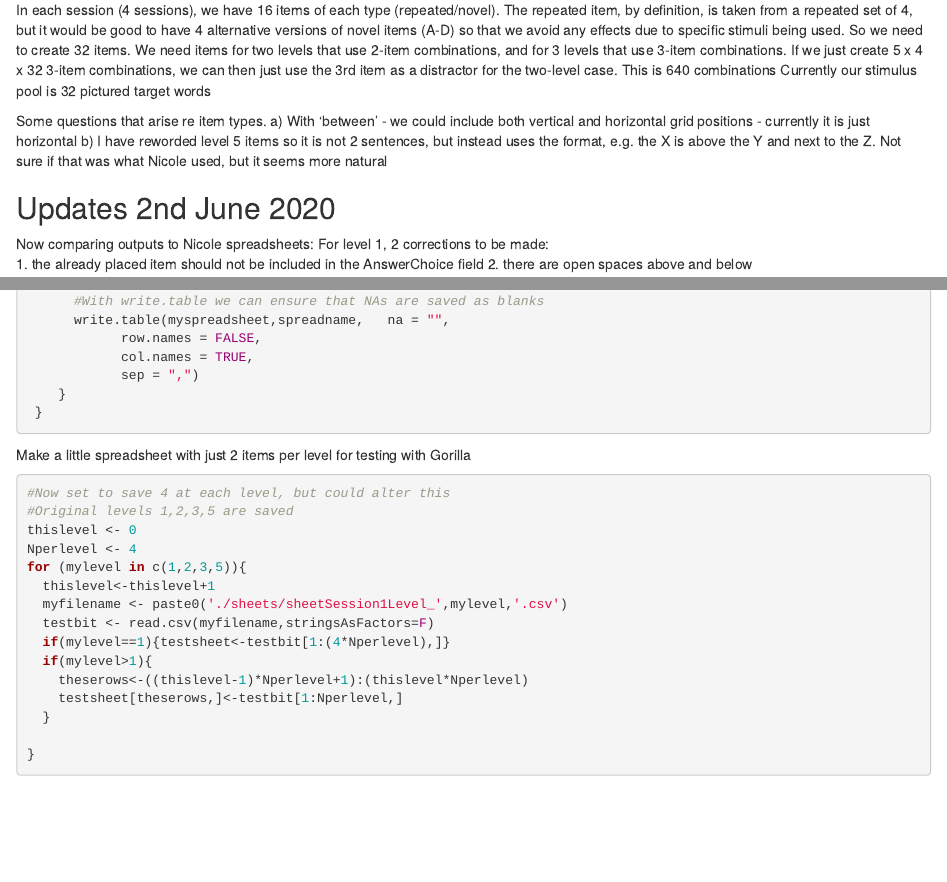
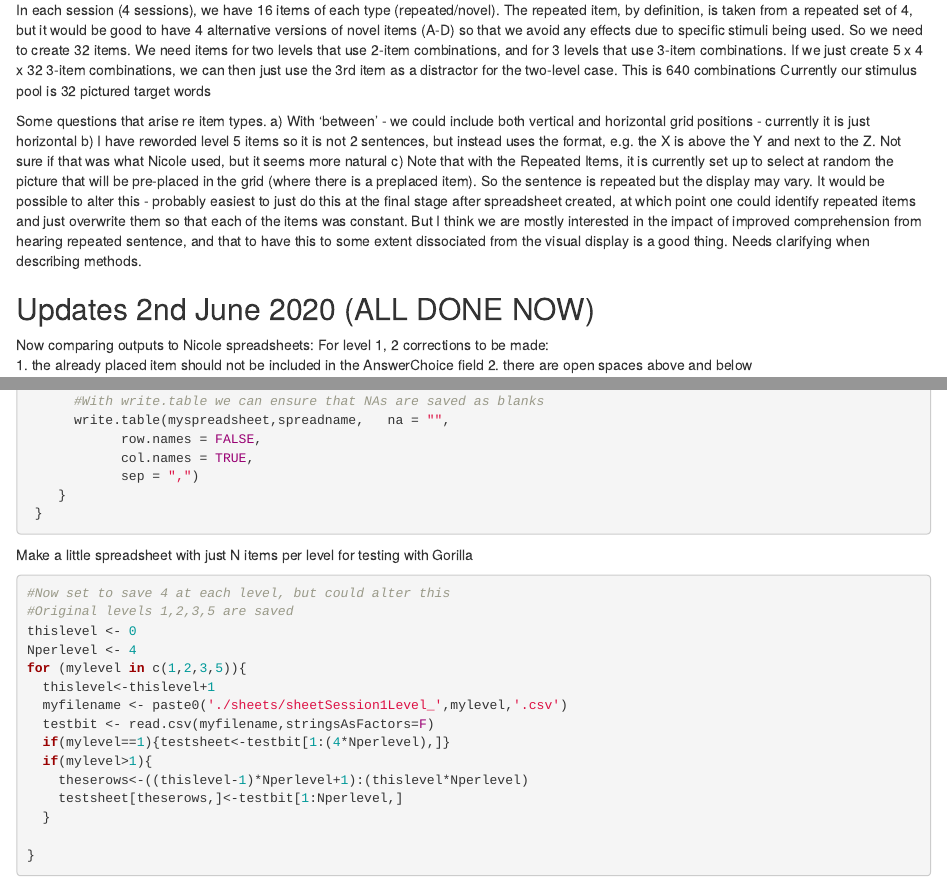
Before and after one commit to oscci/Treasure-Hunt-Game, an R Markdown document (make item combinations.Rmd): the page in a window 1100 px wide, from 520 px down, and a second part further down, joined at a grey line. Rendered offline with R 4.5, knitr and Pandoc, with nearby package versions; code that draws random numbers runs with fixed seeds of ours; some code elsewhere in the file could not run offline.

Commit message:
Added small explanation of repeated items having same sentence but different array.

````diff
--- a/make item combinations.Rmd
+++ b/make item combinations.Rmd
@@ -17,8 +17,9 @@ Currently our stimulus pool is 32 pictured target words
 Some questions that arise re item types.
 a) With 'between' - we could include both vertical and horizontal grid positions - currently it is just horizontal
 b) I have reworded level 5 items so it is not 2 sentences, but instead uses the format, e.g. the X is above the Y and next to the Z. Not sure if that was what Nicole used, but it seems more natural
+c) Note that with the Repeated Items, it is currently set up to select at random the picture that will be pre-placed in the grid (where there is a preplaced item).  So the sentence is repeated but the display may vary. It would be possible to alter this - probably easiest to just do this at the final stage after spreadsheet created, at which point one could identify repeated items and just overwrite them so that each of the items was constant. But I think we are mostly interested in the impact of improved comprehension from hearing repeated sentence, and that to have this to some extent dissociated from the visual display is a good thing. Needs clarifying when describing methods.
 
-## Updates 2nd June 2020
+## Updates 2nd June 2020 (ALL DONE NOW)
 Now comparing outputs to Nicole spreadsheets:
 For level 1, 2 corrections to be made:
 1. the already placed item should not be included in the AnswerChoice field
@@ -495,7 +496,7 @@ maxsession <- 4
 ```
 
 
-Make a little spreadsheet with just 2 items per level for testing with Gorilla
+Make a little spreadsheet with just N items per level for testing with Gorilla
 
 ```{r maketestsheet}
 #Now set to save 4 at each level, but could alter this
````
